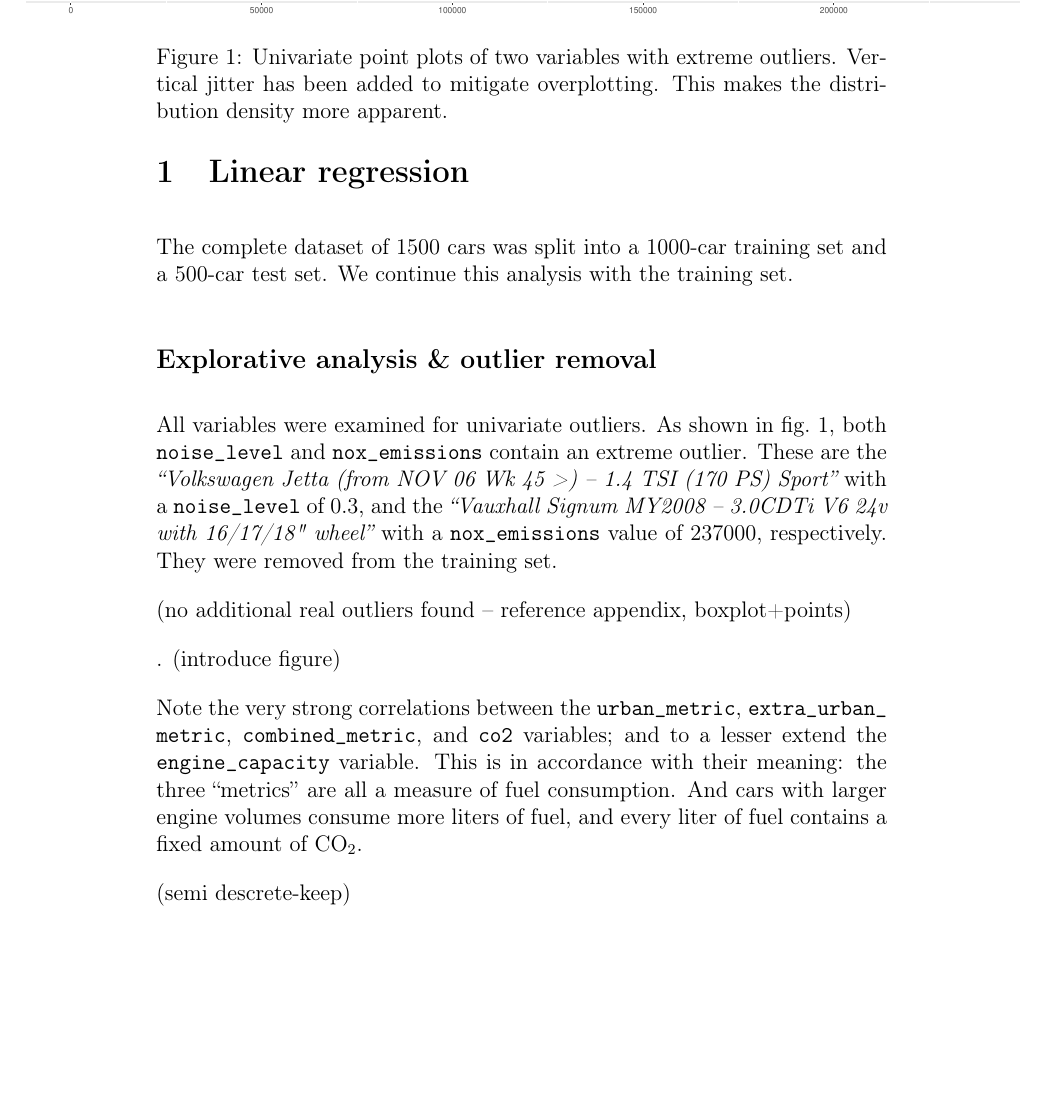
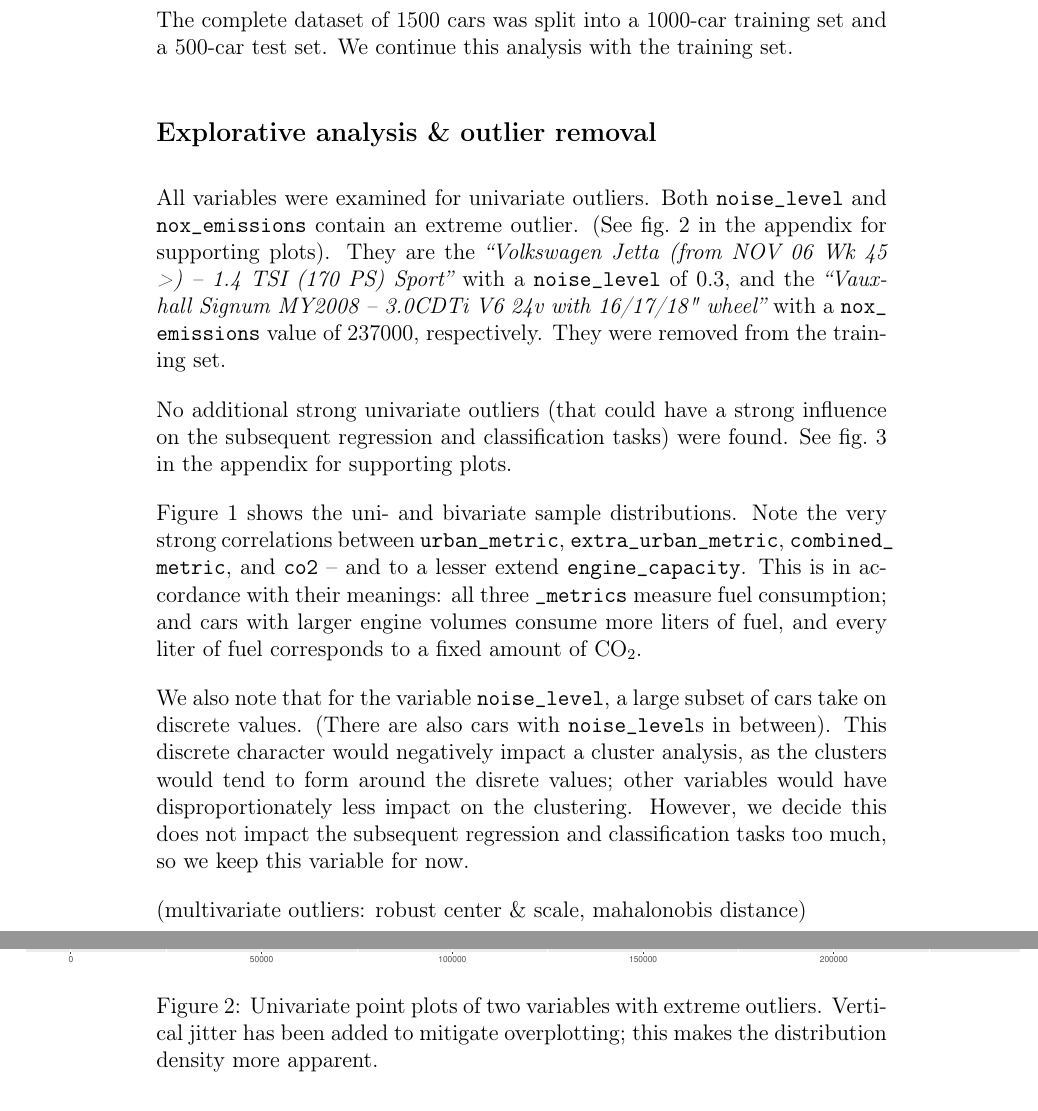
Before and after one commit to tfiers/car-multivar, a LaTeX document (main.tex): part of page 2 of 6 before the commit and two parts of pages 2 and 5 of 6 after it, the two joined at a grey line, cut so that both start at the same text, the shorter picture padded with empty space. Compiled offline with pdfLaTeX.

Commit message:
Clean up Explorative analysis section

```diff
--- a/main.tex
+++ b/main.tex
@@ -4,7 +4,8 @@
 \usepackage{graphicx}
 \usepackage{amsmath}
 \usepackage{amssymb}
-\usepackage{float} % Om te bepalen waar figuren juist geplaatst worden.
+\usepackage{float}
+\usepackage{placeins}
 \usepackage{xstring}
 \usepackage[hidelinks]{hyperref}
 \usepackage{cleveref}
@@ -44,22 +45,9 @@ The complete dataset of 1500 cars was split into a 1000-car training set and a 5
 \subsection*{Explorative analysis \& outlier removal}
 \label{outlier_removal}
 
-All variables were examined for univariate outliers. As shown in \cref{extreme_outliers}, both \var{noise level} and \var{nox emissions} contain an extreme outlier. These are the \car{Volkswagen Jetta (from NOV 06 Wk 45 >) -- 1.4 TSI (170 PS) Sport} with a \var{noise level} of 0.3, and the \car{Vauxhall Signum MY2008 -- 3.0CDTi V6 24v with 16/17/18" wheel} with a \var{nox emissions} value of 237000, respectively. They were removed from the training set.
+All variables were examined for univariate outliers. Both \var{noise level} and \var{nox emissions} contain an extreme outlier. (See \cref{extreme_outliers} in the appendix for supporting plots). They are the \car{Volkswagen Jetta (from NOV 06 Wk 45 >) -- 1.4 TSI (170 PS) Sport} with a \var{noise level} of 0.3, and the \car{Vauxhall Signum MY2008 -- 3.0CDTi V6 24v with 16/17/18" wheel} with a \var{nox emissions} value of 237000, respectively. They were removed from the training set.
 
-(no additional real outliers found -- reference appendix, boxplot+points)
-
-\begin{figure}
-  \widefig{img/extreme_outliers_noise_level}
-  \widefig{img/extreme_outliers_nox_emissions}
-  \caption{Univariate point plots of two variables with extreme outliers. Vertical jitter has been added to mitigate overplotting. This makes the distribution density more apparent.}
-  \label{extreme_outliers}
-\end{figure}
-.
-(introduce figure)
-
-Note the very strong correlations between the \var{urban metric}, \var{extra urban metric}, \var{combined metric}, and \var{co2} variables; and to a lesser extend the \var{engine capacity} variable. This is in accordance with their meaning: the three ``metrics'' are all a measure of fuel consumption. And cars with larger engine volumes consume more liters of fuel, and every liter of fuel contains a fixed amount of $\mathrm{CO_2}$.
-
-(semi descrete-keep)
+No additional strong univariate outliers (that could have a strong influence on the subsequent regression and classification tasks) were found. See \cref{jitterboxes} in the appendix for supporting plots.
 
 \begin{figure}
   \widefig{img/pairs.pdf}
@@ -67,6 +55,8 @@ Note the very strong correlations between the \var{urban metric}, \var{extra urb
   \label{pairs}
 \end{figure}
 
-appendix: boxplots of other variables (all variables, after outlier removal)
+\Cref{pairs} shows the uni- and bivariate sample distributions. Note the very strong correlations between \var{urban metric}, \var{extra urban metric}, \var{combined metric}, and \var{co2} -- and to a lesser extend \var{engine capacity}. This is in accordance with their meanings: all three \var{ metrics} measure fuel consumption; and cars with larger engine volumes consume more liters of fuel, and every liter of fuel corresponds to a fixed amount of $\mathrm{CO_2}$.
 
+We also note that for the variable \var{noise level}, a large subset of cars take on discrete values. (There are also cars with \var{noise level}s in between). This discrete character would negatively impact a cluster analysis, as the clusters would tend to form around the disrete values; other variables would have disproportionately less impact on the clustering. However, we decide this does not impact the subsequent regression and classification tasks too much, so we keep this variable for now.
 
+(multivariate outliers: robust center \& scale, mahalonobis distance)
@@ -117,3 +103,8 @@ split code in:
+  \widefig{img/extreme_outliers_nox_emissions}
+  \caption{Univariate point plots of two variables with extreme outliers. Vertical jitter has been added to mitigate overplotting;  this makes the distribution density more apparent.}
+  \label{extreme_outliers}
+\end{figure}
+
 
 \begin{figure}
   \widefig{img/jitterbox_engine_capacity}
```
Also changed, not shown: main.tex (14 more changed lines).
